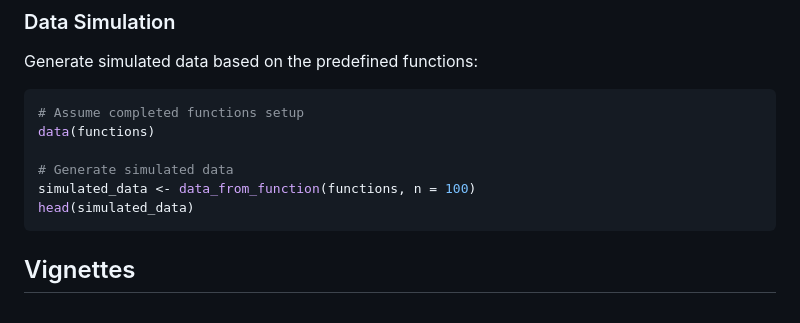
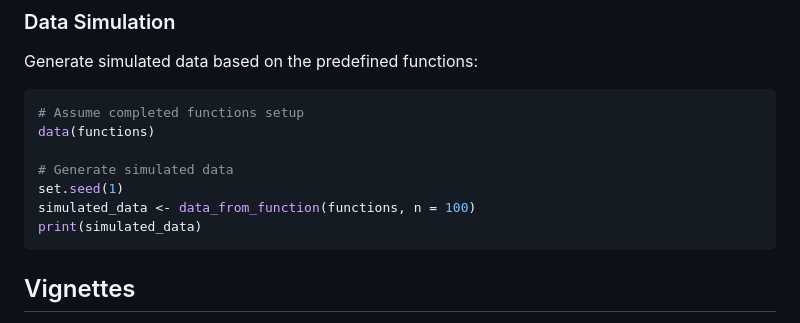
Before and after one commit to herdiantrisufriyana/rcausim, a Markdown page: README.md, the part around the change. Rendered like a GitHub page.

Commit message:
Show all rows in simulated data.

````diff
--- a/README.md
+++ b/README.md
@@ -95,8 +95,9 @@ Generate simulated data based on the predefined functions:
 data(functions)
 
 # Generate simulated data
+set.seed(1)
 simulated_data <- data_from_function(functions, n = 100)
-head(simulated_data)
+print(simulated_data)
 ```
 
 
````
